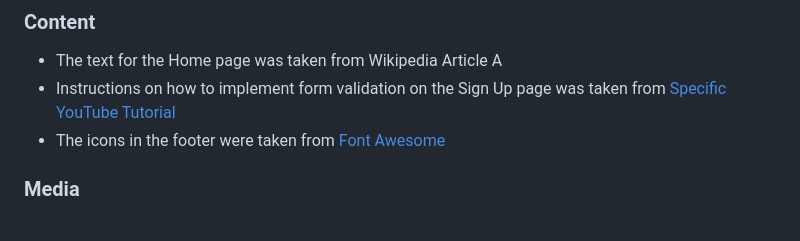
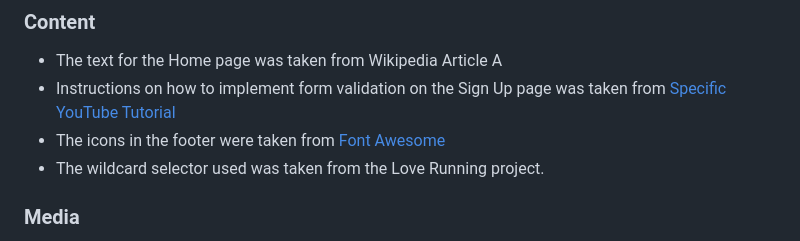
Before and after one commit to Jordan-Boulton1/Drum-Bass-Hideout, a Markdown page: README.md, the part around the change. Rendered like a GitHub page.

Commit message:
docs: credited source
For the wildcard selector used

```diff
--- a/README.md
+++ b/README.md
@@ -113,7 +113,7 @@ You can break the credits section up into Content and Media, depending on what y
 - The text for the Home page was taken from Wikipedia Article A
 - Instructions on how to implement form validation on the Sign Up page was taken from [Specific YouTube Tutorial](https://www.youtube.com/)
 - The icons in the footer were taken from [Font Awesome](https://fontawesome.com/)
-
+- The wildcard selector used was taken from the Love Running project.
 ### Media
 
 - The photos used on the home and sign up page are from This Open Source site
```
